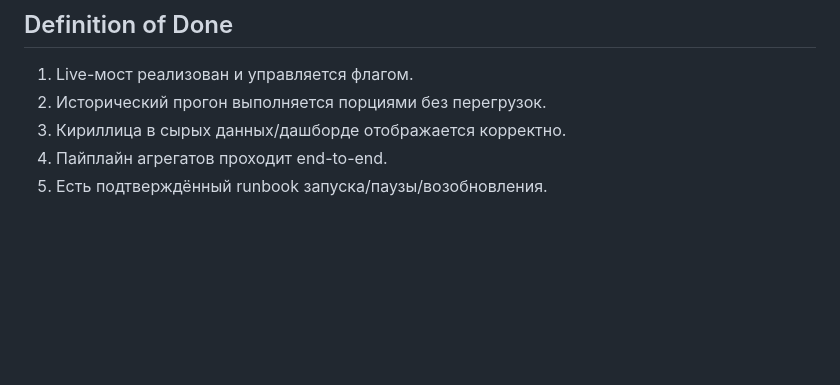
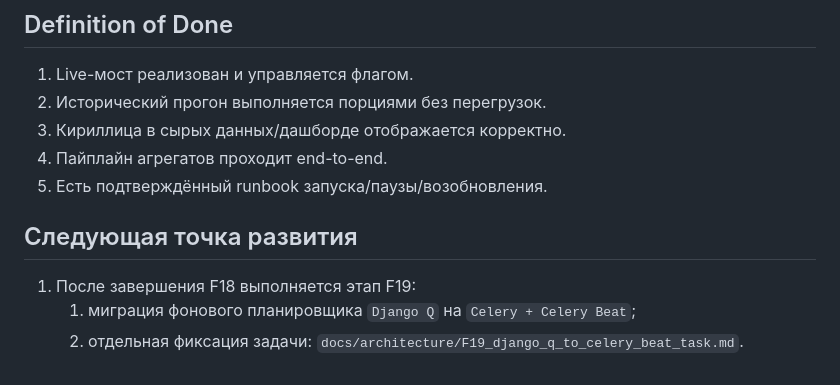
Before and after one commit to Evgl2004/bonusart_01, a Markdown page: docs/architecture/F18_webhook_olap_backfill_plan.md, the part around the change. GitHub-like rendering; blank space fills up the shorter version.

Commit message:
docs(roadmap): fix F19 migration placeholder task

```diff
--- a/docs/architecture/F18_webhook_olap_backfill_plan.md
+++ b/docs/architecture/F18_webhook_olap_backfill_plan.md
@@ -130,3 +130,8 @@
 3. Кириллица в сырых данных/дашборде отображается корректно.
 4. Пайплайн агрегатов проходит end-to-end.
 5. Есть подтверждённый runbook запуска/паузы/возобновления.
+
+## Следующая точка развития
+1. После завершения F18 выполняется этап F19:
+   1. миграция фонового планировщика `Django Q` на `Celery + Celery Beat`;
+   2. отдельная фиксация задачи: `docs/architecture/F19_django_q_to_celery_beat_task.md`.
```
Also changed, not shown: docs/architecture/F19_django_q_to_celery_beat_task.md (added, +21 -0 lines).
